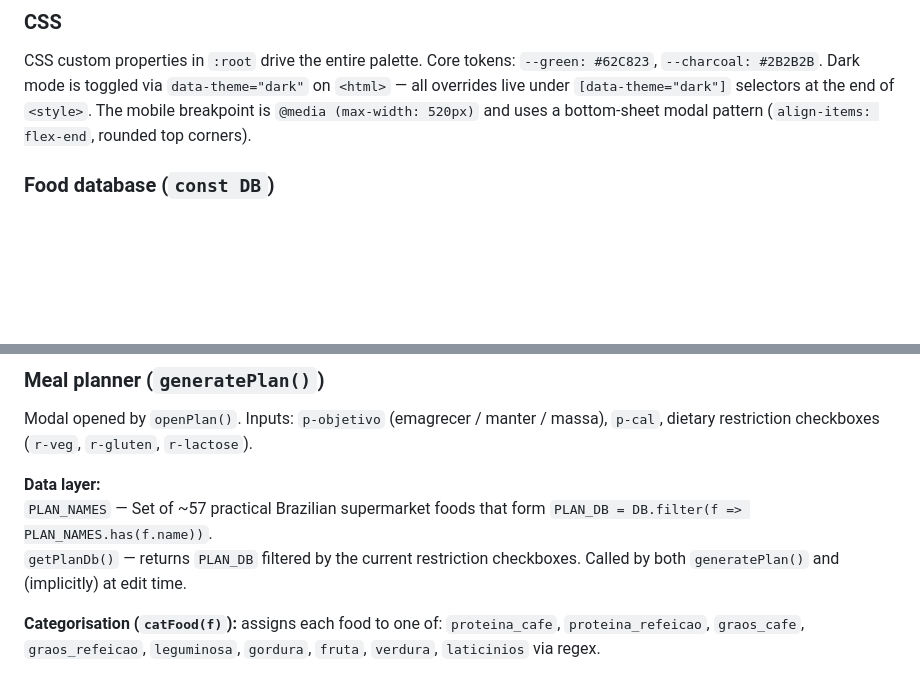
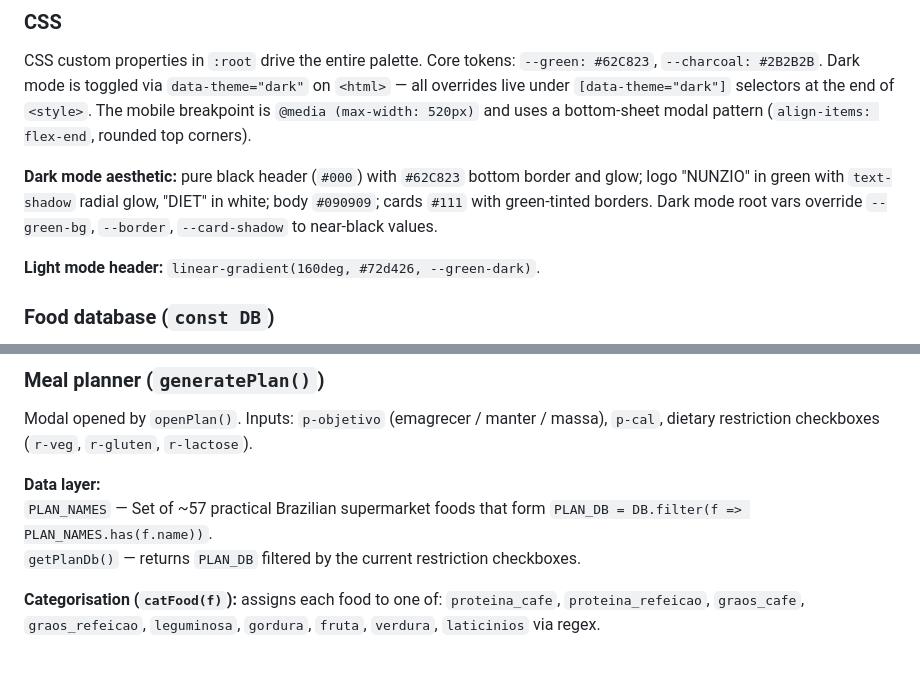
Before and after one commit to FelipeVadao/nunziodiet, a Markdown page: CLAUDE.md, 2 parts joined by grey strips. Rendered like a GitHub page; blank space fills up the shorter version.

```diff
--- a/CLAUDE.md
+++ b/CLAUDE.md
@@ -13,6 +13,10 @@ Everything lives in `index.html`: `<style>` → `<body>` (HTML) → `<script>` (
 ### CSS
 
 CSS custom properties in `:root` drive the entire palette. Core tokens: `--green: #62C823`, `--charcoal: #2B2B2B`. Dark mode is toggled via `data-theme="dark"` on `<html>` — all overrides live under `[data-theme="dark"]` selectors at the end of `<style>`. The mobile breakpoint is `@media (max-width: 520px)` and uses a bottom-sheet modal pattern (`align-items: flex-end`, rounded top corners).
+
+**Dark mode aesthetic:** pure black header (`#000`) with `#62C823` bottom border and glow; logo "NUNZIO" in green with `text-shadow` radial glow, "DIET" in white; body `#090909`; cards `#111` with green-tinted borders. Dark mode root vars override `--green-bg`, `--border`, `--card-shadow` to near-black values.
+
+**Light mode header:** `linear-gradient(160deg, #72d426, --green-dark)`.
 
 ### Food database (`const DB`)
 
@@ -43,7 +47,7 @@ Modal opened by `openPlan()`. Inputs: `p-objetivo` (emagrecer / manter / massa),
 
 **Data layer:**
 `PLAN_NAMES` — Set of ~57 practical Brazilian supermarket foods that form `PLAN_DB = DB.filter(f => PLAN_NAMES.has(f.name))`.
-`getPlanDb()` — returns `PLAN_DB` filtered by the current restriction checkboxes. Called by both `generatePlan()` and (implicitly) at edit time.
+`getPlanDb()` — returns `PLAN_DB` filtered by the current restriction checkboxes.
 
 **Categorisation (`catFood(f)`):** assigns each food to one of: `proteina_cafe`, `proteina_refeicao`, `graos_cafe`, `graos_refeicao`, `leguminosa`, `gordura`, `fruta`, `verdura`, `laticinios` via regex.
 
```
Also changed, not shown: other parts of CLAUDE.md (+25 -12 lines).
